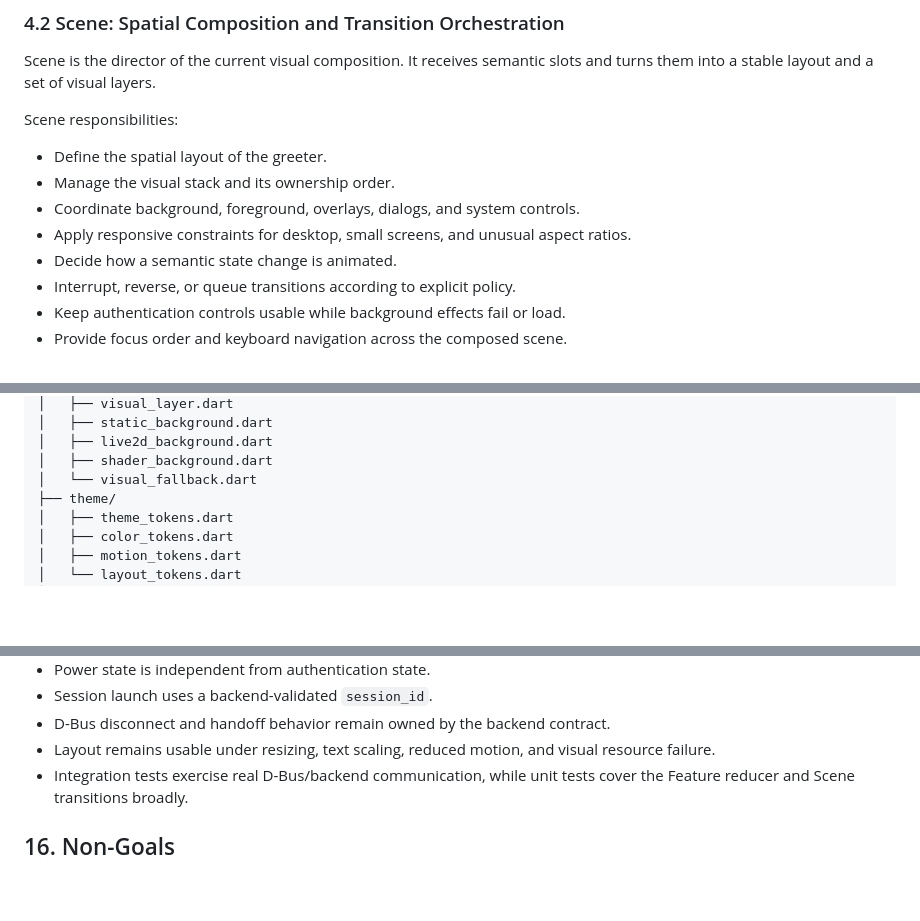
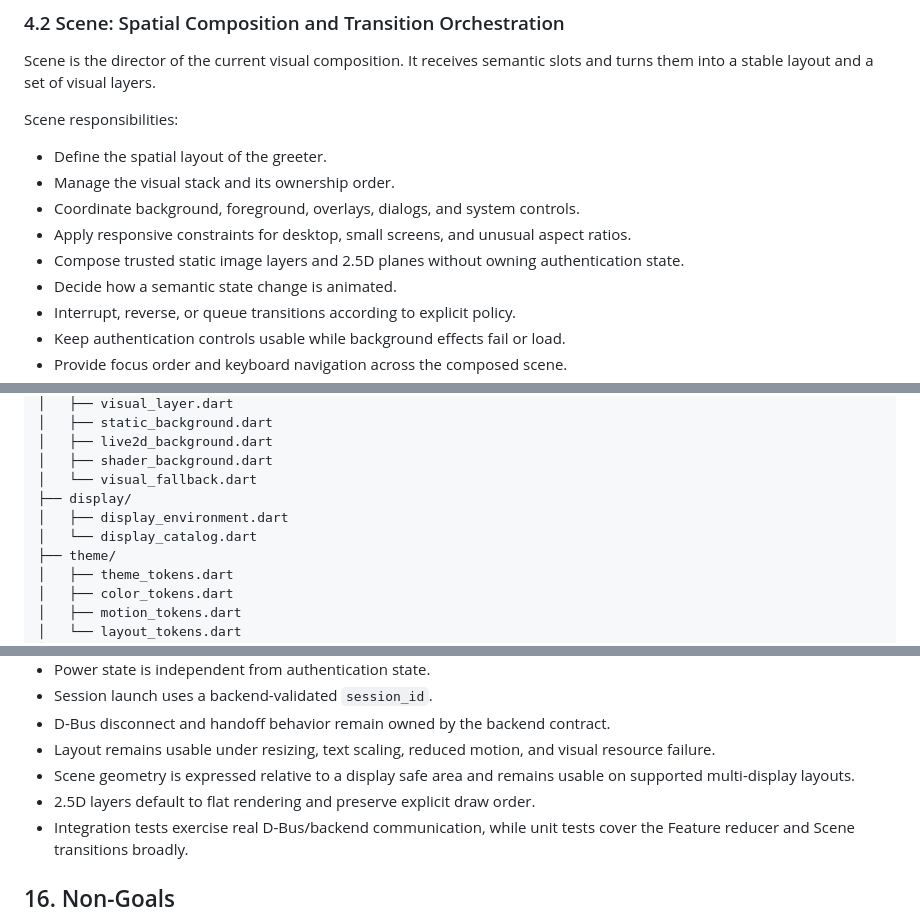
Before and after one commit to anfsity/Mozais, a Markdown page: docs/frontend-architecture.md, 3 parts joined by grey strips. Rendered like a GitHub page; blank space fills up the shorter version.

```diff
--- a/docs/frontend-architecture.md
+++ b/docs/frontend-architecture.md
@@ -176,6 +176,8 @@ Scene responsibilities:
 - Coordinate background, foreground, overlays, dialogs, and system controls.
 - Apply responsive constraints for desktop, small screens, and unusual aspect
   ratios.
+- Compose trusted static image layers and 2.5D planes without owning
+  authentication state.
 - Decide how a semantic state change is animated.
 - Interrupt, reverse, or queue transitions according to explicit policy.
 - Keep authentication controls usable while background effects fail or load.
@@ -816,6 +880,9 @@ lib/
 │   ├── live2d_background.dart
 │   ├── shader_background.dart
 │   └── visual_fallback.dart
+├── display/
+│   ├── display_environment.dart
+│   └── display_catalog.dart
 ├── theme/
 │   ├── theme_tokens.dart
 │   ├── color_tokens.dart
@@ -891,6 +960,9 @@ The architecture is considered implemented when all of the following are true:
 - D-Bus disconnect and handoff behavior remain owned by the backend contract.
 - Layout remains usable under resizing, text scaling, reduced motion, and
   visual resource failure.
+- Scene geometry is expressed relative to a display safe area and remains
+  usable on supported multi-display layouts.
+- 2.5D layers default to flat rendering and preserve explicit draw order.
 - Integration tests exercise real D-Bus/backend communication, while unit
   tests cover the Feature reducer and Scene transitions broadly.
 
```
Also changed, not shown: other parts of docs/frontend-architecture.md (+71 -3 lines), docs/dbus-contract.md (+38 -0 lines).
